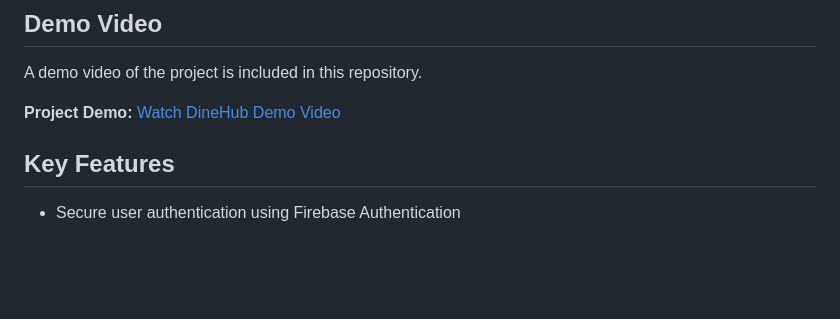
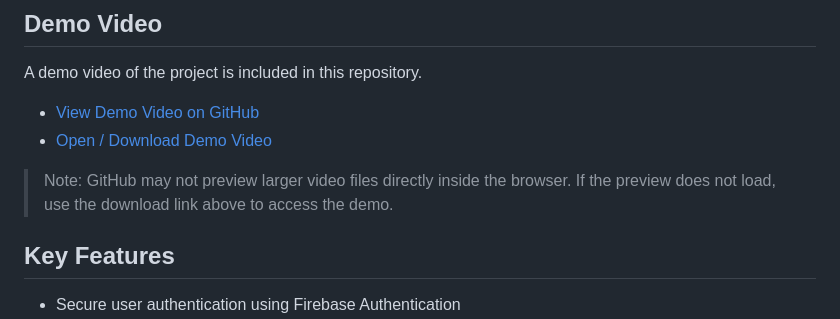
Before and after one commit to pronob002/DineHub, a Markdown page: README.md, the part around one of its changes. GitHub-like rendering; blank space fills up the shorter version.

Commit message:
Fix demo video links and file name in README
Updated demo video links and corrected file name in README.

```diff
--- a/README.md
+++ b/README.md
@@ -12,9 +12,10 @@ This project demonstrates practical experience in mobile application development
 
 A demo video of the project is included in this repository.
 
-**Project Demo:** [Watch DineHub Demo Video](Dinehub-demo.mp4)
+- [View Demo Video on GitHub](https://github.com/pronob002/DineHub/blob/main/Dinehub-demo.mp4)
+- [Open / Download Demo Video](https://raw.githubusercontent.com/pronob002/DineHub/main/Dinehub-demo.mp4)
 
-
+> Note: GitHub may not preview larger video files directly inside the browser. If the preview does not load, use the download link above to access the demo.
 
 ## Key Features
 
```
Also changed, not shown: other parts of README.md (+1 -1 lines).
